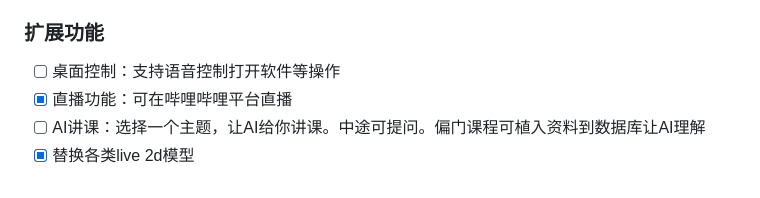
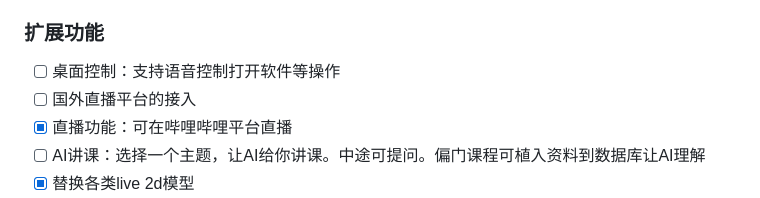
Before and after one commit to yumingyuan2/my-neuro, a Markdown page: README.md, the part around the change. GitHub-like rendering.

```diff
--- a/README.md
+++ b/README.md
@@ -36,6 +36,7 @@
 
 ### 扩展功能
 - [ ] 桌面控制：支持语音控制打开软件等操作
+- [ ] 国外直播平台的接入
 - [x] 直播功能：可在哔哩哔哩平台直播
 - [ ] AI讲课：选择一个主题，让AI给你讲课。中途可提问。偏门课程可植入资料到数据库让AI理解
 - [x] 替换各类live 2d模型
```
